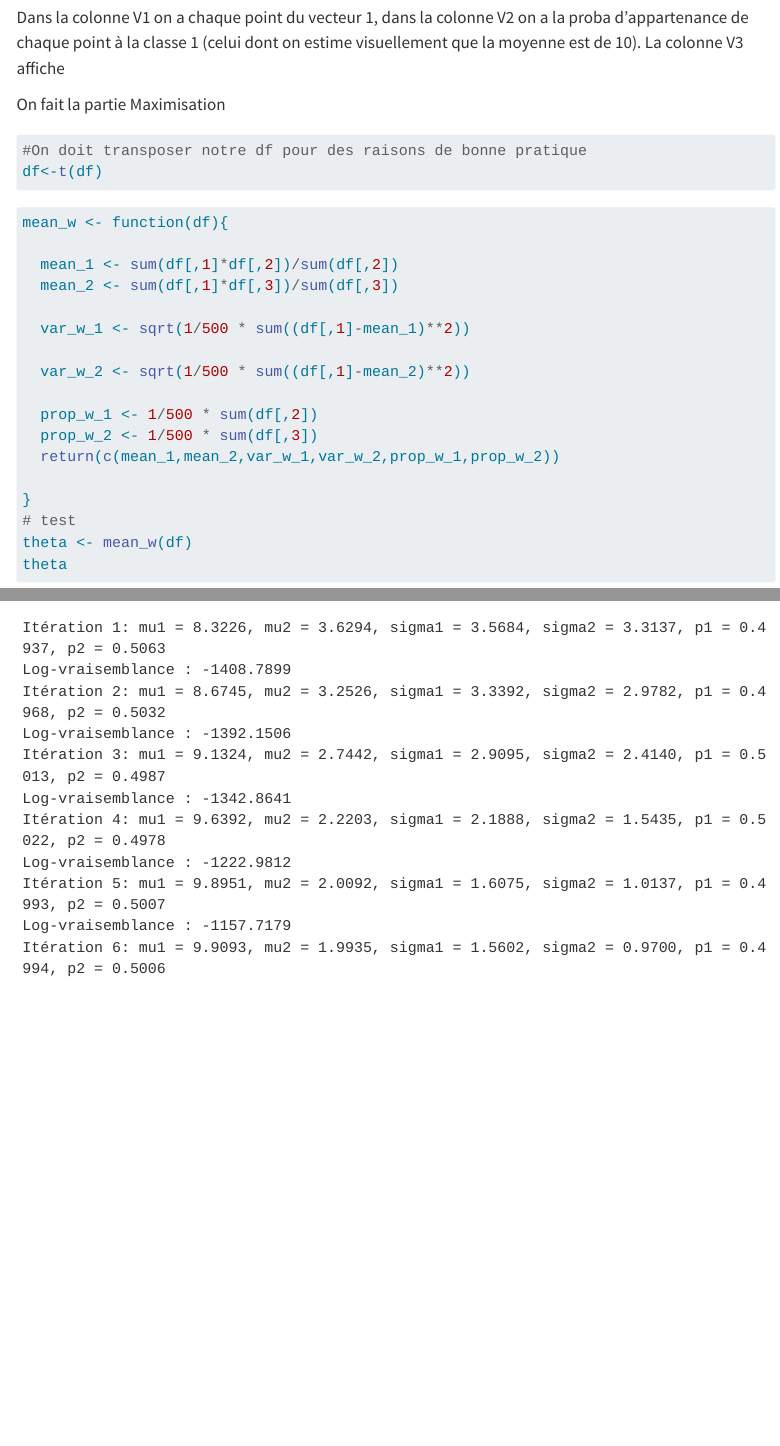
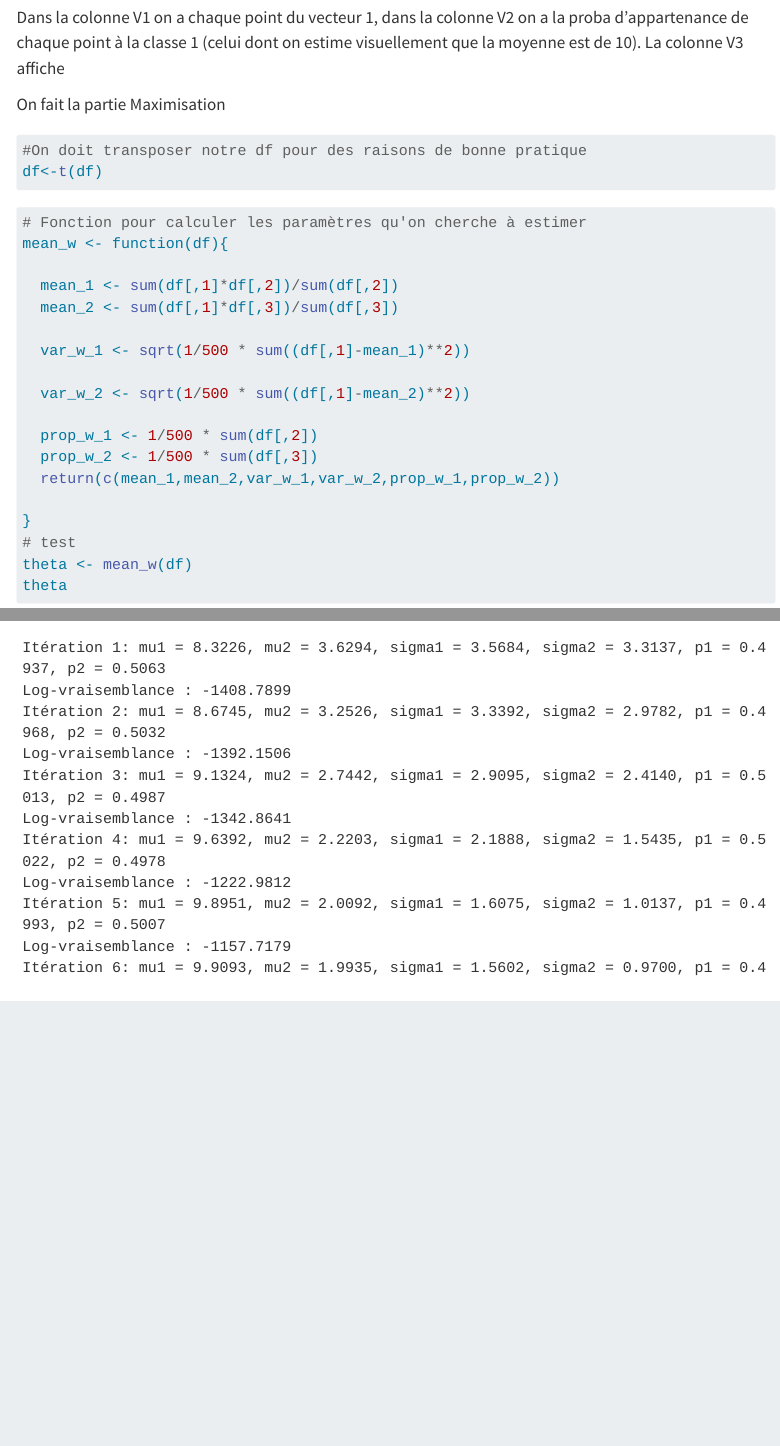
Before and after one commit to lenacsr/M2_classification, a Quarto document (classification_EM.qmd): the page in a window 1100 px wide, from 15660 px down, and a second part further down, joined at a grey line. Rendered offline with R 4.5, knitr and Pandoc in place of Quarto, with nearby package versions; code that draws random numbers runs with fixed seeds of ours; menus at the side of the page are left out; long lines of code are wrapped.

Commit message:
derniere relecture et ajout de petit commentaires

````diff
--- a/classification_EM.qmd
+++ b/classification_EM.qmd
@@ -231,6 +231,7 @@ df<-t(df)
 ```
 
 ```{r}
+# Fonction pour calculer les paramètres qu'on cherche à estimer
 mean_w <- function(df){
 
   mean_1 <- sum(df[,1]*df[,2])/sum(df[,2])
````
Also changed, not shown: classification_EM.qmd (10 more changed lines).
